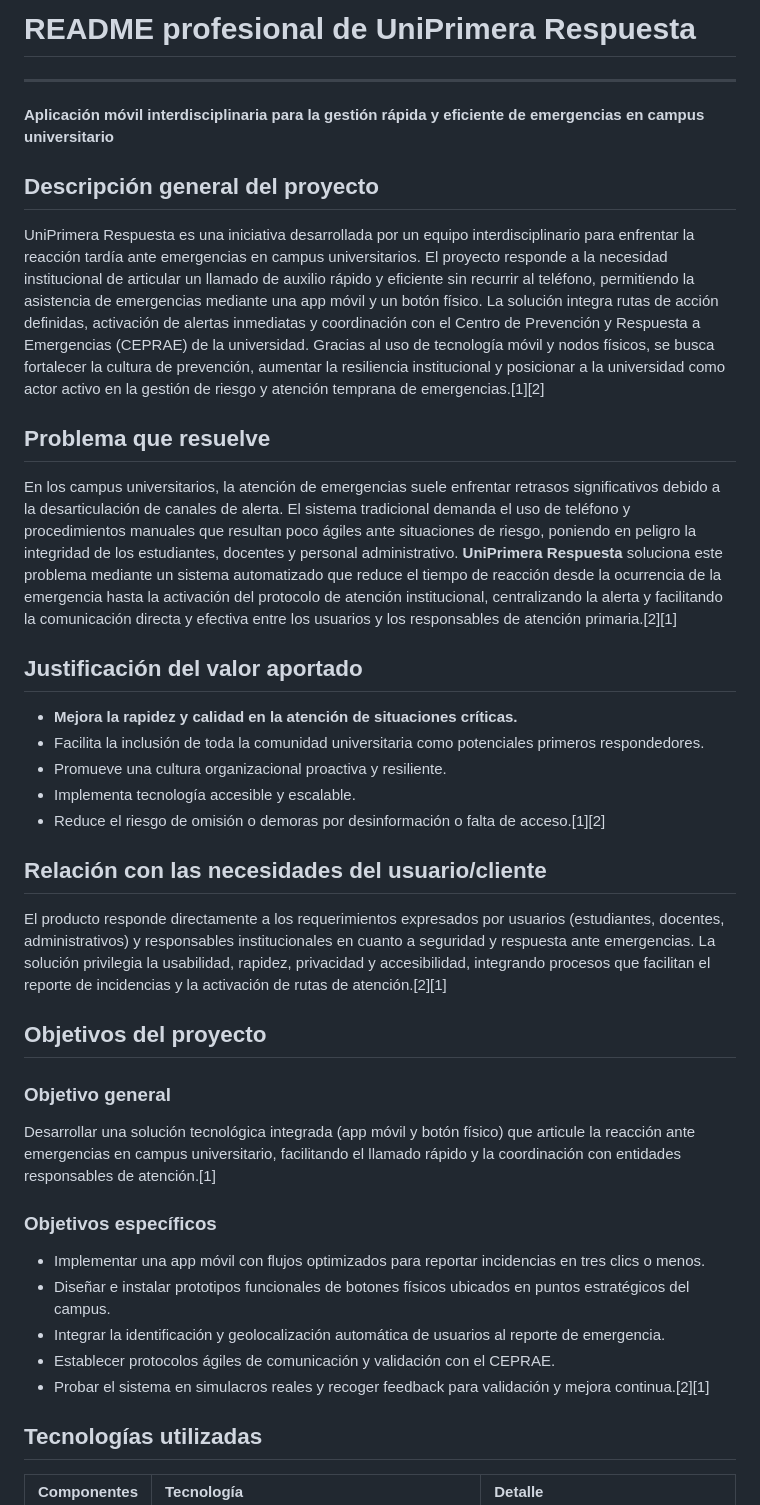
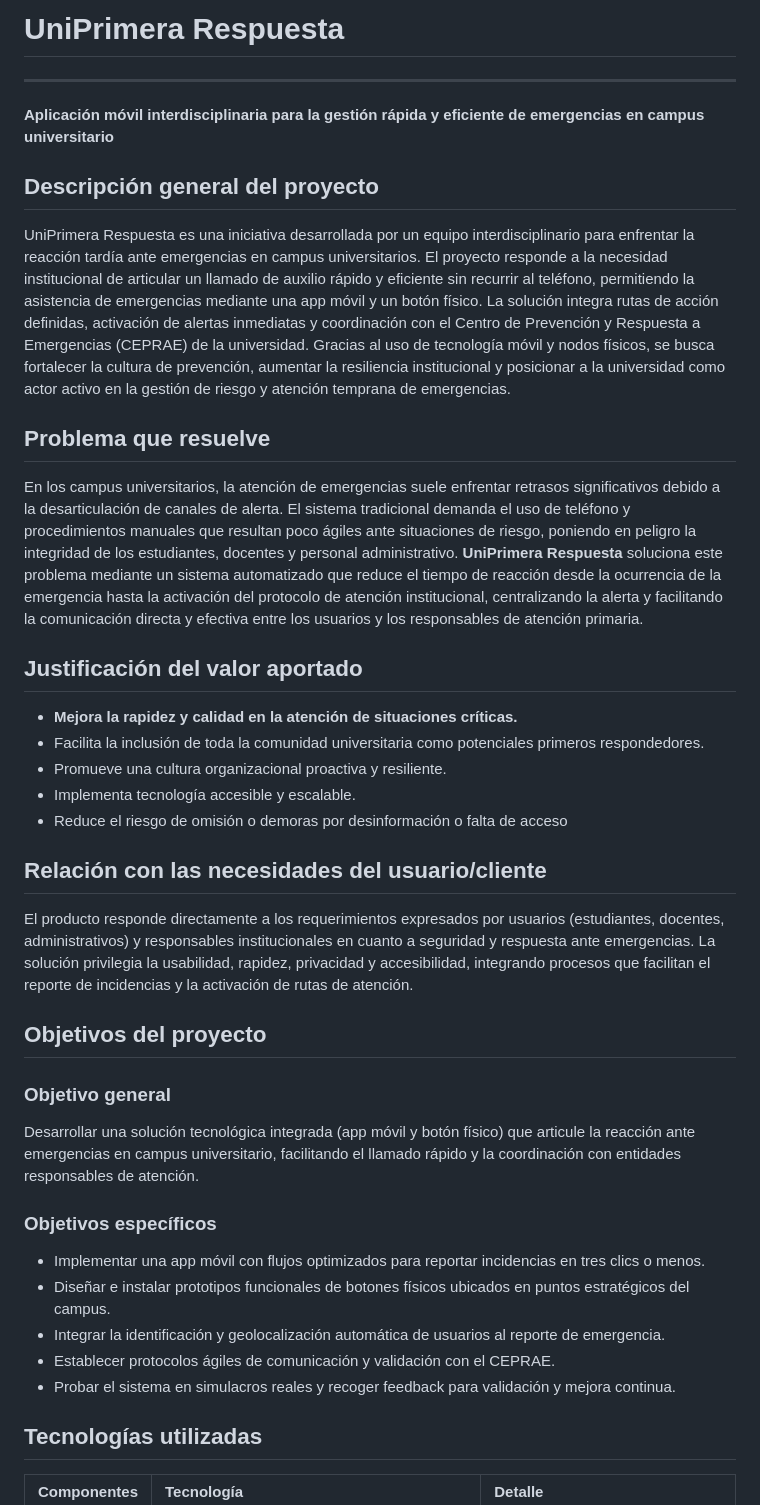
Before and after one commit to Paulito1546/Uniprimera_Repuesta, a Markdown page: README.md, the part around one of its changes. Rendered like a GitHub page.

```diff
--- a/README.md
+++ b/README.md
@@ -1,4 +1,4 @@
-# README profesional de UniPrimera Respuesta
+# UniPrimera Respuesta
 
 ***
 
@@ -6,11 +6,11 @@
 
 ## Descripción general del proyecto
 
-UniPrimera Respuesta es una iniciativa desarrollada por un equipo interdisciplinario para enfrentar la reacción tardía ante emergencias en campus universitarios. El proyecto responde a la necesidad institucional de articular un llamado de auxilio rápido y eficiente sin recurrir al teléfono, permitiendo la asistencia de emergencias mediante una app móvil y un botón físico. La solución integra rutas de acción definidas, activación de alertas inmediatas y coordinación con el Centro de Prevención y Respuesta a Emergencias (CEPRAE) de la universidad. Gracias al uso de tecnología móvil y nodos físicos, se busca fortalecer la cultura de prevención, aumentar la resiliencia institucional y posicionar a la universidad como actor activo en la gestión de riesgo y atención temprana de emergencias.[1][2]
+UniPrimera Respuesta es una iniciativa desarrollada por un equipo interdisciplinario para enfrentar la reacción tardía ante emergencias en campus universitarios. El proyecto responde a la necesidad institucional de articular un llamado de auxilio rápido y eficiente sin recurrir al teléfono, permitiendo la asistencia de emergencias mediante una app móvil y un botón físico. La solución integra rutas de acción definidas, activación de alertas inmediatas y coordinación con el Centro de Prevención y Respuesta a Emergencias (CEPRAE) de la universidad. Gracias al uso de tecnología móvil y nodos físicos, se busca fortalecer la cultura de prevención, aumentar la resiliencia institucional y posicionar a la universidad como actor activo en la gestión de riesgo y atención temprana de emergencias.
 
 ## Problema que resuelve
 
-En los campus universitarios, la atención de emergencias suele enfrentar retrasos significativos debido a la desarticulación de canales de alerta. El sistema tradicional demanda el uso de teléfono y procedimientos manuales que resultan poco ágiles ante situaciones de riesgo, poniendo en peligro la integridad de los estudiantes, docentes y personal administrativo. **UniPrimera Respuesta** soluciona este problema mediante un sistema automatizado que reduce el tiempo de reacción desde la ocurrencia de la emergencia hasta la activación del protocolo de atención institucional, centralizando la alerta y facilitando la comunicación directa y efectiva entre los usuarios y los responsables de atención primaria.[2][1]
+En los campus universitarios, la atención de emergencias suele enfrentar retrasos significativos debido a la desarticulación de canales de alerta. El sistema tradicional demanda el uso de teléfono y procedimientos manuales que resultan poco ágiles ante situaciones de riesgo, poniendo en peligro la integridad de los estudiantes, docentes y personal administrativo. **UniPrimera Respuesta** soluciona este problema mediante un sistema automatizado que reduce el tiempo de reacción desde la ocurrencia de la emergencia hasta la activación del protocolo de atención institucional, centralizando la alerta y facilitando la comunicación directa y efectiva entre los usuarios y los responsables de atención primaria.
 
 ## Justificación del valor aportado
 
@@ -18,23 +18,22 @@ En los campus universitarios, la atención de emergencias suele enfrentar retras
 - Facilita la inclusión de toda la comunidad universitaria como potenciales primeros respondedores.
 - Promueve una cultura organizacional proactiva y resiliente.
 - Implementa tecnología accesible y escalable.
-- Reduce el riesgo de omisión o demoras por desinformación o falta de acceso.[1][2]
+- Reduce el riesgo de omisión o demoras por desinformación o falta de acceso
 
 ## Relación con las necesidades del usuario/cliente
 
-El producto responde directamente a los requerimientos expresados por usuarios (estudiantes, docentes, administrativos) y responsables institucionales en cuanto a seguridad y respuesta ante emergencias. La solución privilegia la usabilidad, rapidez, privacidad y accesibilidad, integrando procesos que facilitan el reporte de incidencias y la activación de rutas de atención.[2][1]
-
+El producto responde directamente a los requerimientos expresados por usuarios (estudiantes, docentes, administrativos) y responsables institucionales en cuanto a seguridad y respuesta ante emergencias. La solución privilegia la usabilidad, rapidez, privacidad y accesibilidad, integrando procesos que facilitan el reporte de incidencias y la activación de rutas de atención.
 ## Objetivos del proyecto
 
 ### Objetivo general
-Desarrollar una solución tecnológica integrada (app móvil y botón físico) que articule la reacción ante emergencias en campus universitario, facilitando el llamado rápido y la coordinación con entidades responsables de atención.[1]
+Desarrollar una solución tecnológica integrada (app móvil y botón físico) que articule la reacción ante emergencias en campus universitario, facilitando el llamado rápido y la coordinación con entidades responsables de atención.
 
 ### Objetivos específicos
 - Implementar una app móvil con flujos optimizados para reportar incidencias en tres clics o menos.
 - Diseñar e instalar prototipos funcionales de botones físicos ubicados en puntos estratégicos del campus.
 - Integrar la identificación y geolocalización automática de usuarios al reporte de emergencia.
 - Establecer protocolos ágiles de comunicación y validación con el CEPRAE.
-- Probar el sistema en simulacros reales y recoger feedback para validación y mejora continua.[2][1]
+- Probar el sistema en simulacros reales y recoger feedback para validación y mejora continua.
 
 ## Tecnologías utilizadas
 
```
Also changed, not shown: other parts of README.md (+8 -8 lines).
